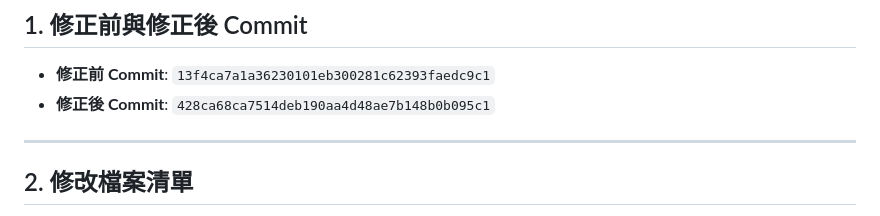
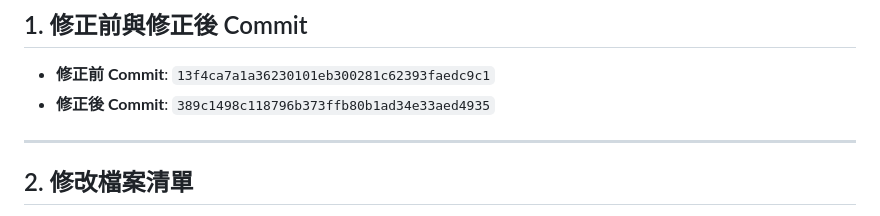
Before and after one commit to mihozip/gas-school-lunch-management-system, a Markdown page: docs/verification/pre-uat-fix-report.md, the part around the change. GitHub-like rendering.

Commit message:
docs: align setup and pre-uat verification

```diff
--- a/docs/verification/pre-uat-fix-report.md
+++ b/docs/verification/pre-uat-fix-report.md
@@ -2,7 +2,7 @@
 
 ## 1. 修正前與修正後 Commit
 * **修正前 Commit**: `13f4ca7a1a36230101eb300281c62393faedc9c1`
-* **修正後 Commit**: `428ca68ca7514deb190aa4d48ae7b148b0b095c1`
+* **修正後 Commit**: `389c1498c118796b373ffb80b1ad34e33aed4935`
 
 ---
 
```
Also changed, not shown: README.md (+1 -1 lines).
